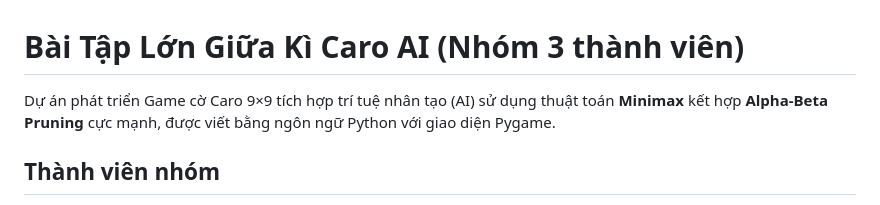
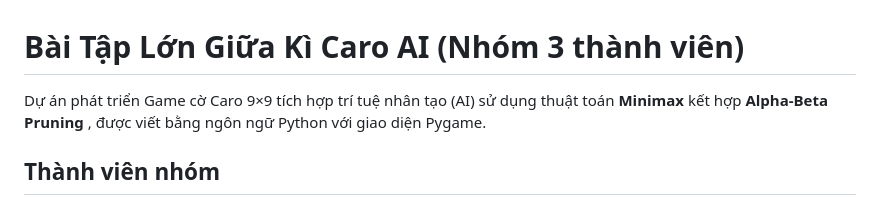
Before and after one commit to tuansonuet197/23021335_23021359_23021273_CaroAI, a Markdown page: README.md, the part around the change. GitHub-like rendering.

Commit message:
Update README.md project description
Removed 'cực mạnh' from project description.

```diff
--- a/README.md
+++ b/README.md
@@ -1,6 +1,6 @@
 # Bài Tập Lớn Giữa Kì Caro AI (Nhóm 3 thành viên)
 
-Dự án phát triển Game cờ Caro 9×9 tích hợp trí tuệ nhân tạo (AI) sử dụng thuật toán **Minimax** kết hợp **Alpha-Beta Pruning** cực mạnh, được viết bằng ngôn ngữ Python với giao diện Pygame.
+Dự án phát triển Game cờ Caro 9×9 tích hợp trí tuệ nhân tạo (AI) sử dụng thuật toán **Minimax** kết hợp **Alpha-Beta Pruning** , được viết bằng ngôn ngữ Python với giao diện Pygame.
 
 ##  Thành viên nhóm
 - 23021335 - Nguyễn Tuấn Sơn
```
